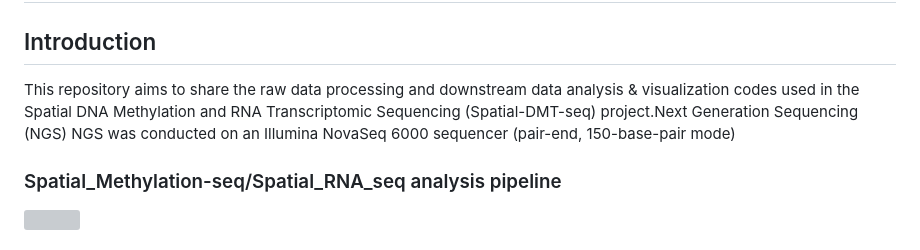
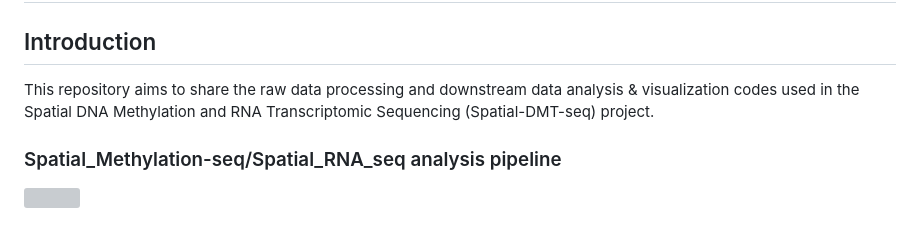
Before and after one commit to zhou-lab/Spatial-DMT-2024, a Markdown page: README.md, the part around the change. GitHub-like rendering; grey boxes are pictures that could not be loaded.

```diff
--- a/README.md
+++ b/README.md
@@ -1,6 +1,6 @@
 # Spatial joint profiling of DNA methylome and transcriptome
 ## Introduction
-This repository aims to share the raw data processing and downstream data analysis & visualization codes used in the Spatial DNA Methylation and RNA Transcriptomic Sequencing (Spatial-DMT-seq) project.Next Generation Sequencing (NGS) NGS was conducted on an Illumina NovaSeq 6000 sequencer (pair-end, 150-base-pair mode)
+This repository aims to share the raw data processing and downstream data analysis & visualization codes used in the Spatial DNA Methylation and RNA Transcriptomic Sequencing (Spatial-DMT-seq) project.
 
 ### Spatial_Methylation-seq/Spatial_RNA_seq analysis pipeline
 ![]( https://github.com/zhou-lab/Spatial-MT-seq-2024/blob/ea6589f2ce5ea9fc3a55fe506de7e67b97ec7cd0/workflow/Analysis_pipeline.jpg)
```
